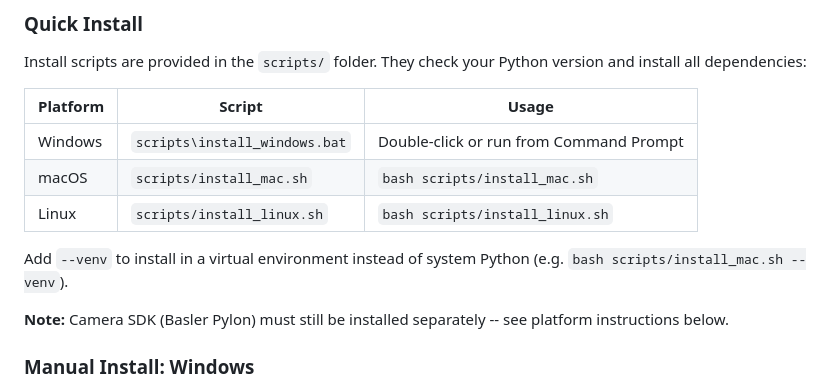
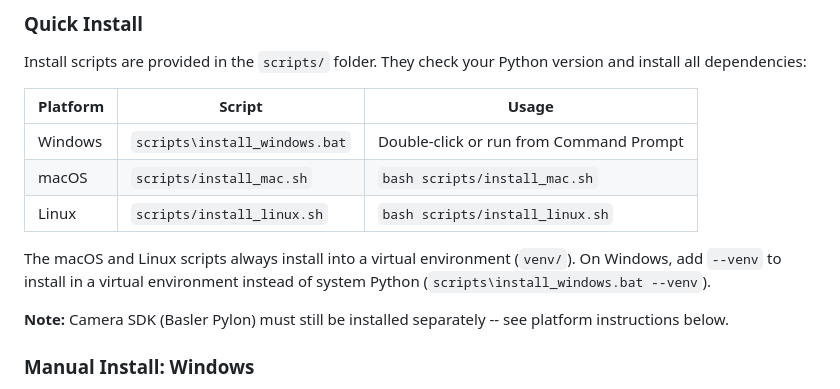
Before and after one commit to EtalumaSupport/LumaViewPro, a Markdown page: README.md, the part around the change. Drawn GitHub-style.

Commit message:
docs(readme): --venv is a Windows installer flag only
The README told macOS and Linux users to add --venv, but neither script
parses any flag: both always create venv/. Only install_windows.bat
chooses between system Python and a venv.

Co-Authored-By: Claude Opus 5.5 <noreply@anthropic.com>

```diff
--- a/README.md
+++ b/README.md
@@ -92,7 +92,7 @@ Install scripts are provided in the `scripts/` folder. They check your Python ve
 | macOS | `scripts/install_mac.sh` | `bash scripts/install_mac.sh` |
 | Linux | `scripts/install_linux.sh` | `bash scripts/install_linux.sh` |
 
-Add `--venv` to install in a virtual environment instead of system Python (e.g. `bash scripts/install_mac.sh --venv`).
+The macOS and Linux scripts always install into a virtual environment (`venv/`). On Windows, add `--venv` to install in a virtual environment instead of system Python (`scripts\install_windows.bat --venv`).
 
 **Note:** Camera SDK (Basler Pylon) must still be installed separately -- see platform instructions below.
 
```
